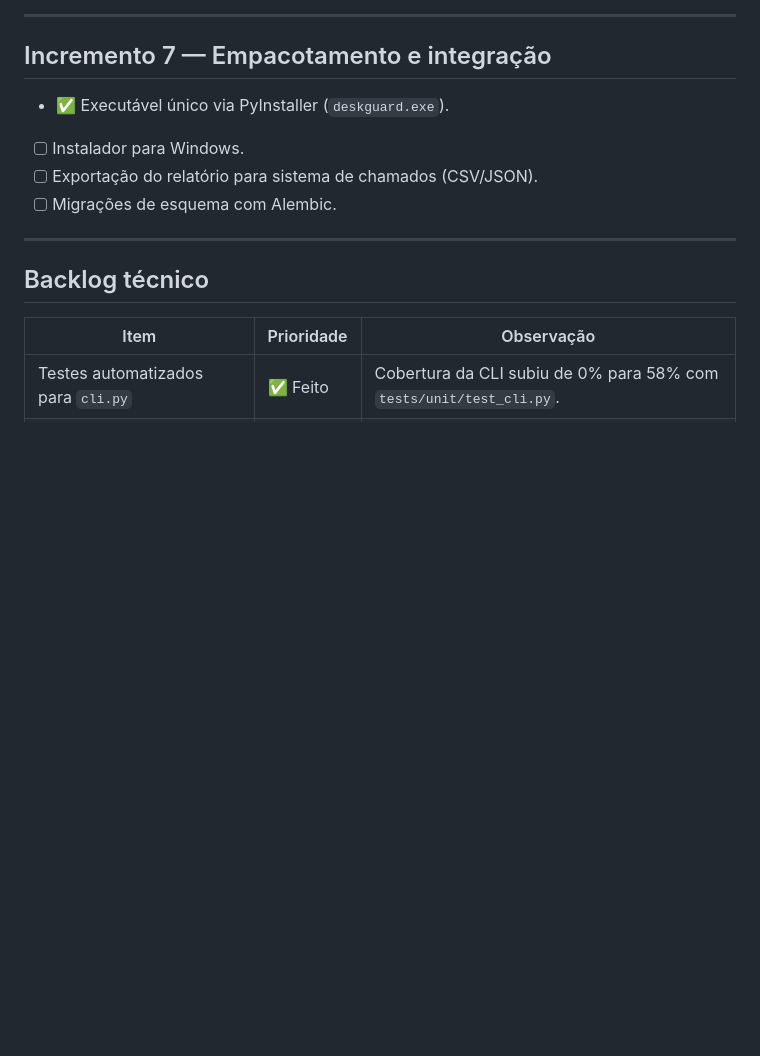
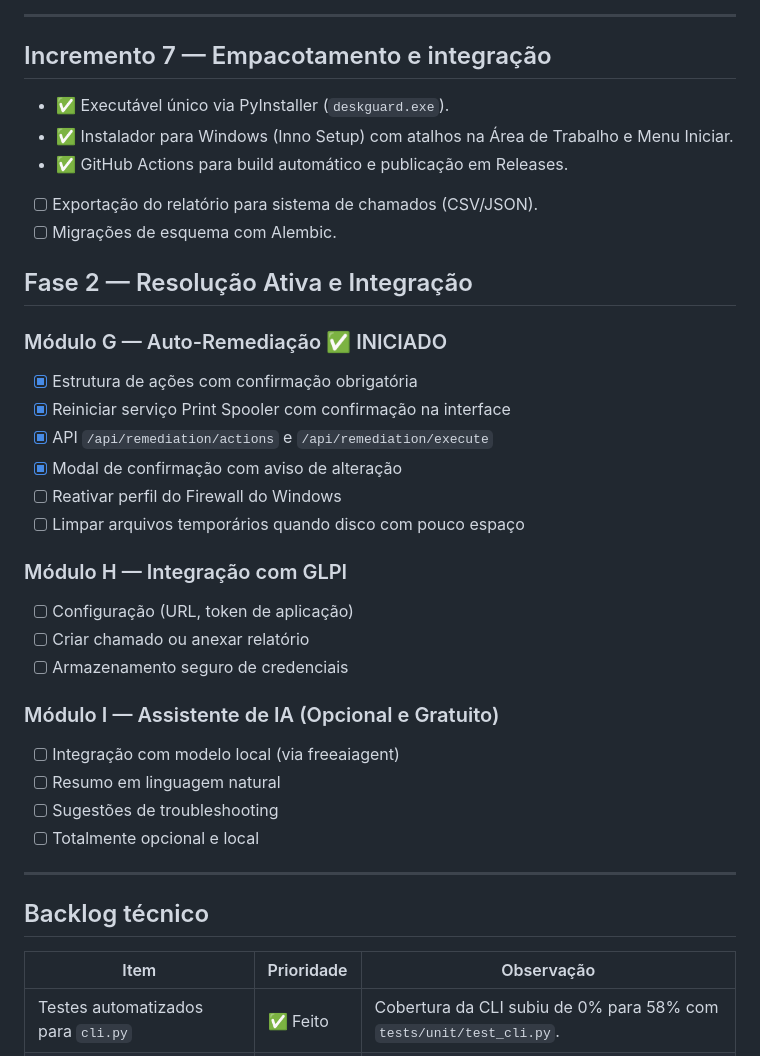
Before and after one commit to gustafraga/DeskGuard, a Markdown page: docs/ROADMAP.md, the part around the change. GitHub-like rendering; blank space fills up the shorter version.

```diff
--- a/docs/ROADMAP.md
+++ b/docs/ROADMAP.md
@@ -267,9 +267,31 @@ Somente depois que a coleta estiver madura.
 ## Incremento 7 — Empacotamento e integração
 
 - ✅ Executável único via PyInstaller (`deskguard.exe`).
-- [ ] Instalador para Windows.
+- ✅ Instalador para Windows (Inno Setup) com atalhos na Área de Trabalho e Menu Iniciar.
+- ✅ GitHub Actions para build automático e publicação em Releases.
 - [ ] Exportação do relatório para sistema de chamados (CSV/JSON).
 - [ ] Migrações de esquema com Alembic.
+
+## Fase 2 — Resolução Ativa e Integração
+
+### Módulo G — Auto-Remediação ✅ INICIADO
+- [x] Estrutura de ações com confirmação obrigatória
+- [x] Reiniciar serviço Print Spooler com confirmação na interface
+- [x] API `/api/remediation/actions` e `/api/remediation/execute`
+- [x] Modal de confirmação com aviso de alteração
+- [ ] Reativar perfil do Firewall do Windows
+- [ ] Limpar arquivos temporários quando disco com pouco espaço
+
+### Módulo H — Integração com GLPI
+- [ ] Configuração (URL, token de aplicação)
+- [ ] Criar chamado ou anexar relatório
+- [ ] Armazenamento seguro de credenciais
+
+### Módulo I — Assistente de IA (Opcional e Gratuito)
+- [ ] Integração com modelo local (via freeaiagent)
+- [ ] Resumo em linguagem natural
+- [ ] Sugestões de troubleshooting
+- [ ] Totalmente opcional e local
 
 ---
 
```
Also changed, not shown: README.md (+1 -1 lines).
